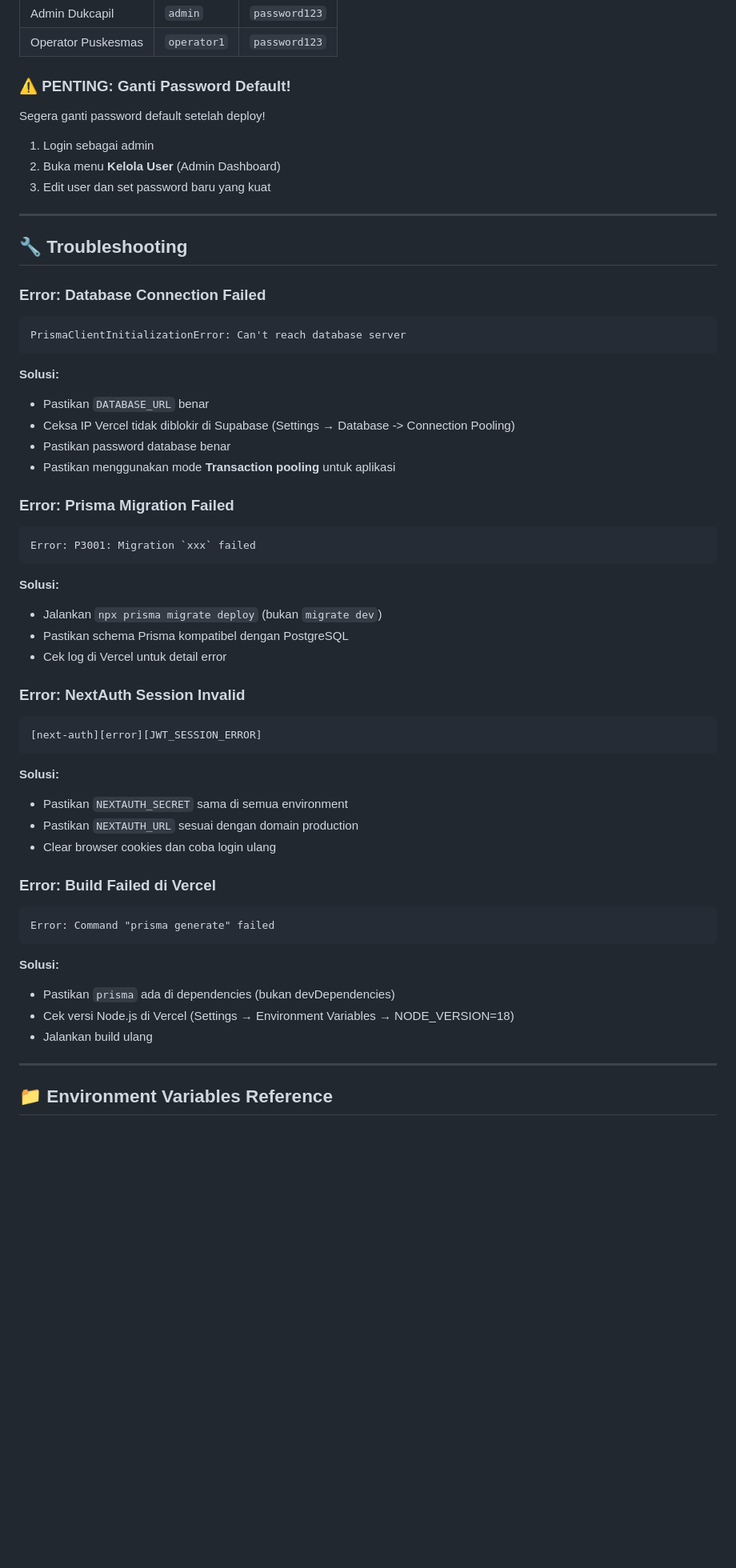
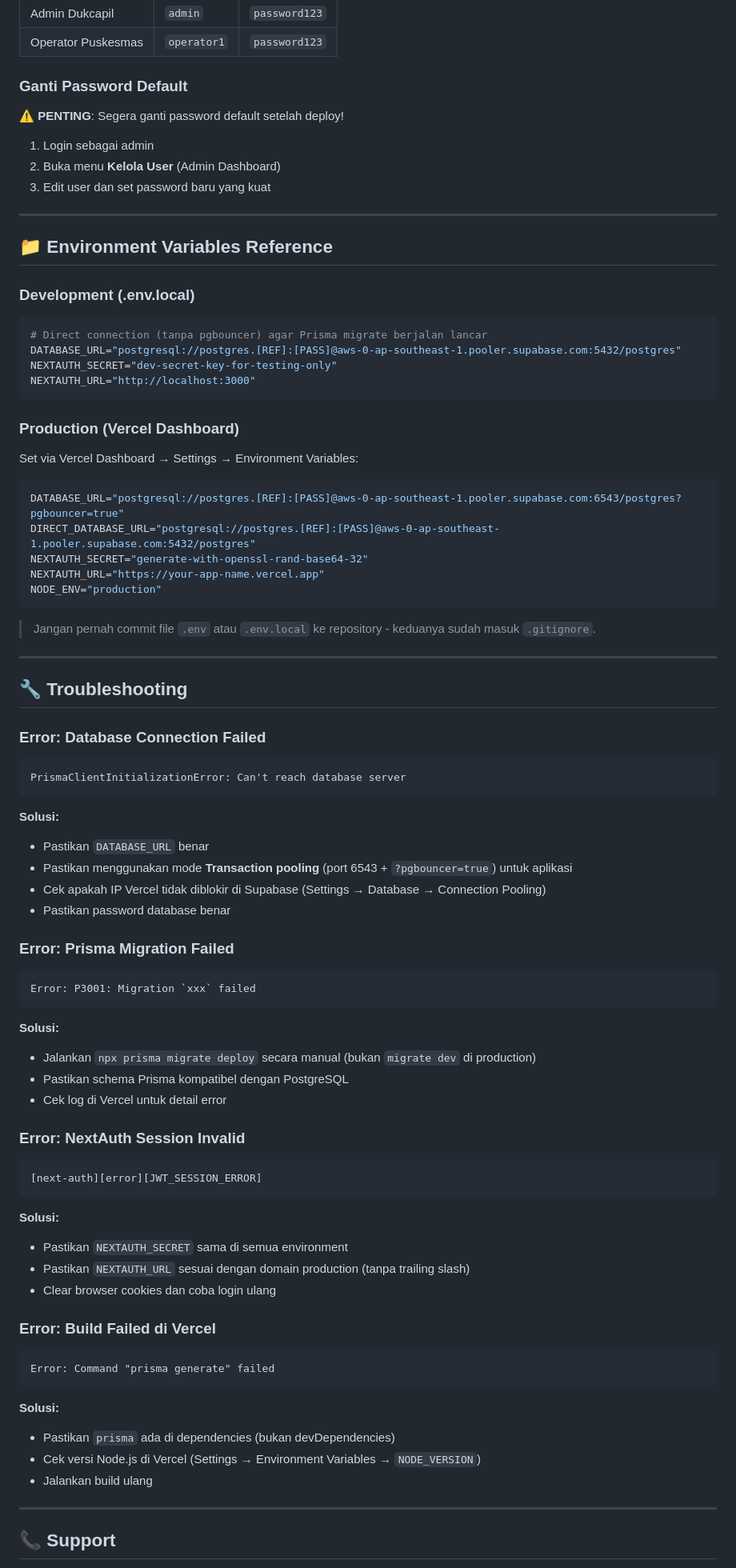
Before and after one commit to ToniRaga5309/pencatatan-bayi, a Markdown page: DEPLOY-instructions.md, the part around one of its changes. Shown at 80% size. Rendered like a GitHub page; blank space fills up the shorter version.

````diff
--- a/DEPLOY-instructions.md
+++ b/DEPLOY-instructions.md
@@ -138,12 +156,36 @@ Gunakan akun default untuk testing:
 | Admin Dukcapil | `admin` | `password123` |
 | Operator Puskesmas | `operator1` | `password123` |
 
-### ⚠️ PENTING: Ganti Password Default!
-Segera ganti password default setelah deploy!
+### Ganti Password Default
+⚠️ **PENTING**: Segera ganti password default setelah deploy!
 
 1. Login sebagai admin
 2. Buka menu **Kelola User** (Admin Dashboard)
 3. Edit user dan set password baru yang kuat
+
+---
+
+## 📁 Environment Variables Reference
+
+### Development (.env.local)
+```env
+# Direct connection (tanpa pgbouncer) agar Prisma migrate berjalan lancar
+DATABASE_URL="postgresql://postgres.[REF]:[PASS]@aws-0-ap-southeast-1.pooler.supabase.com:5432/postgres"
+NEXTAUTH_SECRET="dev-secret-key-for-testing-only"
+NEXTAUTH_URL="http://localhost:3000"
+```
+
+### Production (Vercel Dashboard)
+Set via Vercel Dashboard → Settings → Environment Variables:
+```env
+DATABASE_URL="postgresql://postgres.[REF]:[PASS]@aws-0-ap-southeast-1.pooler.supabase.com:6543/postgres?pgbouncer=true"
+DIRECT_DATABASE_URL="postgresql://postgres.[REF]:[PASS]@aws-0-ap-southeast-1.pooler.supabase.com:5432/postgres"
+NEXTAUTH_SECRET="generate-with-openssl-rand-base64-32"
+NEXTAUTH_URL="https://your-app-name.vercel.app"
+NODE_ENV="production"
+```
+
+> Jangan pernah commit file `.env` atau `.env.local` ke repository - keduanya sudah masuk `.gitignore`.
 
 ---
 
@@ -155,16 +197,16 @@ PrismaClientInitializationError: Can't reach database server
 ```
 **Solusi:**
 - Pastikan `DATABASE_URL` benar
-- Ceksa IP Vercel tidak diblokir di Supabase (Settings → Database -> Connection Pooling)
+- Pastikan menggunakan mode **Transaction pooling** (port 6543 + `?pgbouncer=true`) untuk aplikasi
+- Cek apakah IP Vercel tidak diblokir di Supabase (Settings → Database → Connection Pooling)
 - Pastikan password database benar
-- Pastikan menggunakan mode **Transaction pooling** untuk aplikasi
 
 ### Error: Prisma Migration Failed
 ```
 Error: P3001: Migration `xxx` failed
 ```
 **Solusi:**
-- Jalankan `npx prisma migrate deploy` (bukan `migrate dev`)
+- Jalankan `npx prisma migrate deploy` secara manual (bukan `migrate dev` di production)
 - Pastikan schema Prisma kompatibel dengan PostgreSQL
 - Cek log di Vercel untuk detail error
 
@@ -174,7 +216,7 @@ Error: P3001: Migration `xxx` failed
 ```
 **Solusi:**
 - Pastikan `NEXTAUTH_SECRET` sama di semua environment
-- Pastikan `NEXTAUTH_URL` sesuai dengan domain production
+- Pastikan `NEXTAUTH_URL` sesuai dengan domain production (tanpa trailing slash)
 - Clear browser cookies dan coba login ulang
 
 ### Error: Build Failed di Vercel
@@ -183,10 +225,10 @@ Error: Command "prisma generate" failed
 ```
 **Solusi:**
 - Pastikan `prisma` ada di dependencies (bukan devDependencies)
-- Cek versi Node.js di Vercel (Settings → Environment Variables → NODE_VERSION=18)
+- Cek versi Node.js di Vercel (Settings → Environment Variables → `NODE_VERSION`)
 - Jalankan build ulang
 
 ---
 
-## 📁 Environment Variables Reference
+## 📞 Support
 
````
Also changed, not shown: other parts of DEPLOY-instructions.md (+57 -58 lines), DEploy-instructions.md (deleted, +0 -210 lines).
